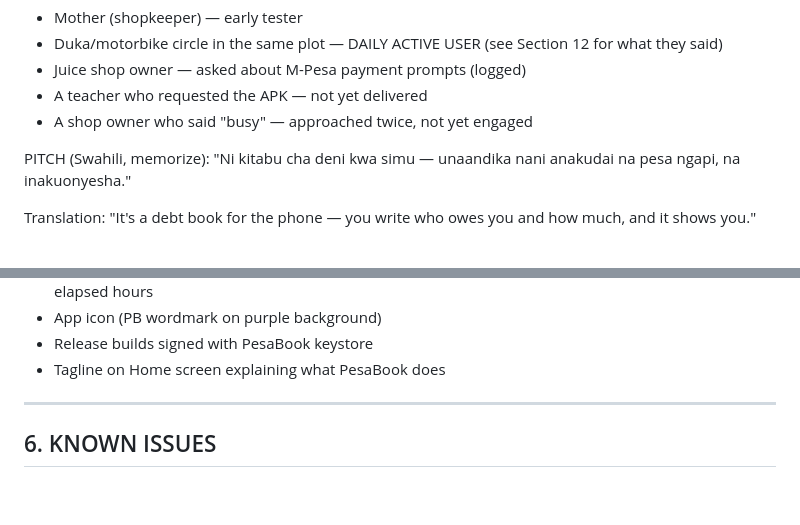
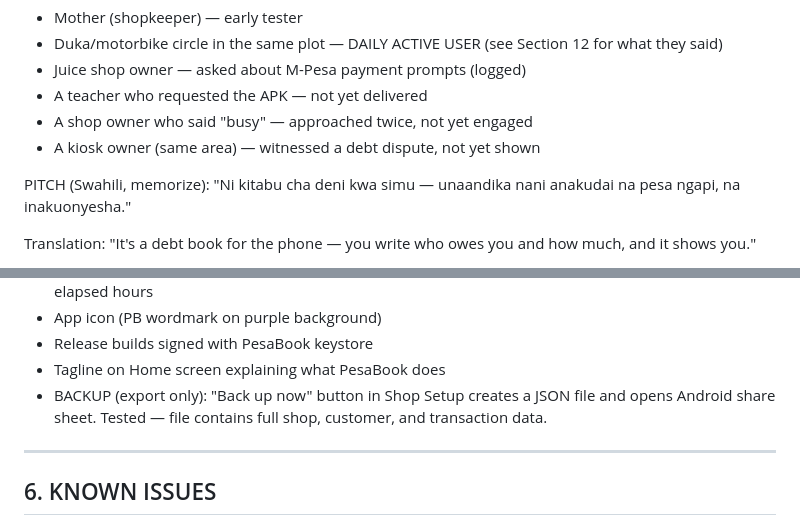
Before and after one commit to ericvaati703-beep/Pesabook-, a Markdown page: PROJECT.md, 2 parts joined by grey strips. GitHub-like rendering; blank space fills up the shorter version.

```diff
--- a/PROJECT.md
+++ b/PROJECT.md
@@ -35,6 +35,7 @@ Known testers and users:
 - Juice shop owner — asked about M-Pesa payment prompts (logged)
 - A teacher who requested the APK — not yet delivered
 - A shop owner who said "busy" — approached twice, not yet engaged
+- A kiosk owner (same area) — witnessed a debt dispute, not yet shown
 
 PITCH (Swahili, memorize):
 "Ni kitabu cha deni kwa simu — unaandika nani anakudai na pesa
@@ -129,6 +139,9 @@ IMPORTANT: If you ever build on a DIFFERENT computer, you must:
 - App icon (PB wordmark on purple background)
 - Release builds signed with PesaBook keystore
 - Tagline on Home screen explaining what PesaBook does
+- BACKUP (export only): "Back up now" button in Shop Setup creates a
+  JSON file and opens Android share sheet. Tested — file contains
+  full shop, customer, and transaction data.
 
 ---
 
```
Also changed, not shown: other parts of PROJECT.md (+75 -38 lines).
